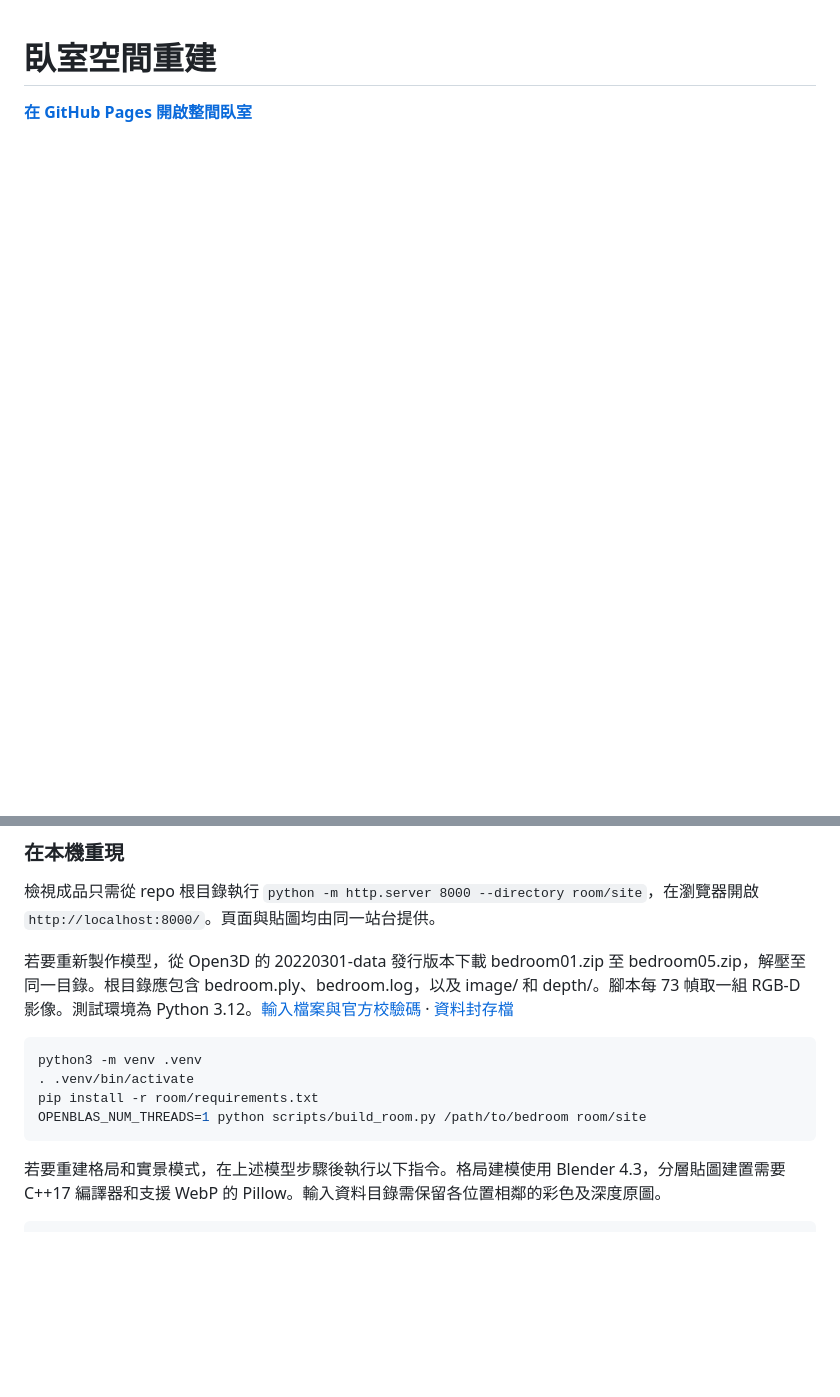
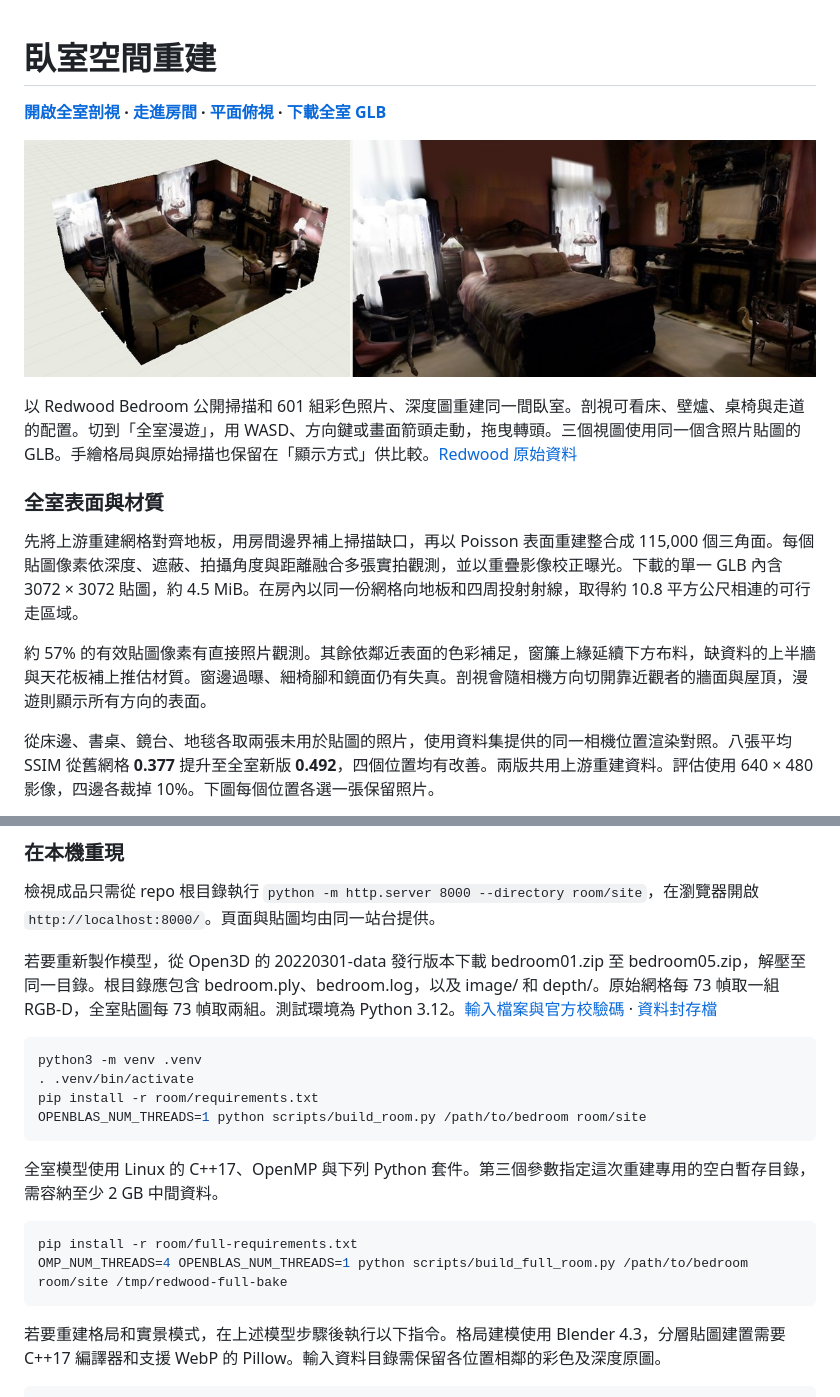
Before and after one commit to clarencechien/teslarvpoc, a Markdown page: README.md, 2 parts joined by grey strips. GitHub-like rendering; pictures changed too: assets/full-room-preview.jpg (added); blank space fills up the shorter version.

Commit message:
Reconstruct and texture the entire Redwood bedroom for cutaway and free walking

````diff
--- a/README.md
+++ b/README.md
@@ -1,3 +1,16 @@
 # 臥室空間重建
 
-**[在 GitHub Pages 開啟整間臥室](https://clarencechien.github.io/teslarvpoc/)**
+**[開啟全室剖視](https://clarencechien.github.io/teslarvpoc/) · [走進房間](https://clarencechien.github.io/teslarvpoc/#walk) · [平面俯視](https://clarencechien.github.io/teslarvpoc/#plan) · [下載全室 GLB](https://clarencechien.github.io/teslarvpoc/bedroom-full.glb)**
+
+![同一間臥室的立體剖面與房內步行視角](assets/full-room-preview.jpg)
+
+以 Redwood Bedroom 公開掃描和 601 組彩色照片、深度圖重建同一間臥室。剖視可看床、壁爐、桌椅與走道的配置。切到「全室漫遊」，用 WASD、方向鍵或畫面箭頭走動，拖曳轉頭。三個視圖使用同一個含照片貼圖的 GLB。手繪格局與原始掃描也保留在「顯示方式」供比較。[Redwood 原始資料](https://www.redwood-data.org/indoor_lidar_rgbd/)
+
+### 全室表面與材質
+
+先將上游重建網格對齊地板，用房間邊界補上掃描缺口，再以 Poisson 表面重建整合成 115,000 個三角面。每個貼圖像素依深度、遮蔽、拍攝角度與距離融合多張實拍觀測，並以重疊影像校正曝光。下載的單一 GLB 內含 3072 × 3072 貼圖，約 4.5 MiB。在房內以同一份網格向地板和四周投射射線，取得約 10.8 平方公尺相連的可行走區域。
+
+約 57% 的有效貼圖像素有直接照片觀測。其餘依鄰近表面的色彩補足，窗簾上緣延續下方布料，缺資料的上半牆與天花板補上推估材質。窗邊過曝、細椅腳和鏡面仍有失真。剖視會隨相機方向切開靠近觀者的牆面與屋頂，漫遊則顯示所有方向的表面。
+
+從床邊、書桌、鏡台、地毯各取兩張未用於貼圖的照片，使用資料集提供的同一相機位置渲染對照。八張平均 SSIM 從舊網格 **0.377** 提升至全室新版 **0.492**，四個位置均有改善。兩版共用上游重建資料。評估使用 640 × 480 影像，四邊各裁掉 10%。下圖每個位置各選一張保留照片。
+
@@ -40,13 +54,20 @@
 
 檢視成品只需從 repo 根目錄執行 `python -m http.server 8000 --directory room/site`，在瀏覽器開啟 `http://localhost:8000/`。頁面與貼圖均由同一站台提供。
 
-若要重新製作模型，從 Open3D 的 20220301-data 發行版本下載 bedroom01.zip 至 bedroom05.zip，解壓至同一目錄。根目錄應包含 bedroom.ply、bedroom.log，以及 image/ 和 depth/。腳本每 73 幀取一組 RGB-D 影像。測試環境為 Python 3.12。[輸入檔案與官方校驗碼](https://github.com/isl-org/Open3D/blob/main/cpp/open3d/data/dataset/BedroomRGBDImages.cpp) · [資料封存檔](https://github.com/isl-org/open3d_downloads/releases/tag/20220301-data)
+若要重新製作模型，從 Open3D 的 20220301-data 發行版本下載 bedroom01.zip 至 bedroom05.zip，解壓至同一目錄。根目錄應包含 bedroom.ply、bedroom.log，以及 image/ 和 depth/。原始網格每 73 幀取一組 RGB-D，全室貼圖每 73 幀取兩組。測試環境為 Python 3.12。[輸入檔案與官方校驗碼](https://github.com/isl-org/Open3D/blob/main/cpp/open3d/data/dataset/BedroomRGBDImages.cpp) · [資料封存檔](https://github.com/isl-org/open3d_downloads/releases/tag/20220301-data)
 
 ```sh
 python3 -m venv .venv
 . .venv/bin/activate
 pip install -r room/requirements.txt
 OPENBLAS_NUM_THREADS=1 python scripts/build_room.py /path/to/bedroom room/site
+```
+
+全室模型使用 Linux 的 C++17、OpenMP 與下列 Python 套件。第三個參數指定這次重建專用的空白暫存目錄，需容納至少 2 GB 中間資料。
+
+```sh
+pip install -r room/full-requirements.txt
+OMP_NUM_THREADS=4 OPENBLAS_NUM_THREADS=1 python scripts/build_full_room.py /path/to/bedroom room/site /tmp/redwood-full-bake
 ```
 
 若要重建格局和實景模式，在上述模型步驟後執行以下指令。格局建模使用 Blender 4.3，分層貼圖建置需要 C++17 編譯器和支援 WebP 的 Pillow。輸入資料目錄需保留各位置相鄰的彩色及深度原圖。
````
Also changed, not shown: other parts of README.md (+5 -4 lines), 11 other files.
